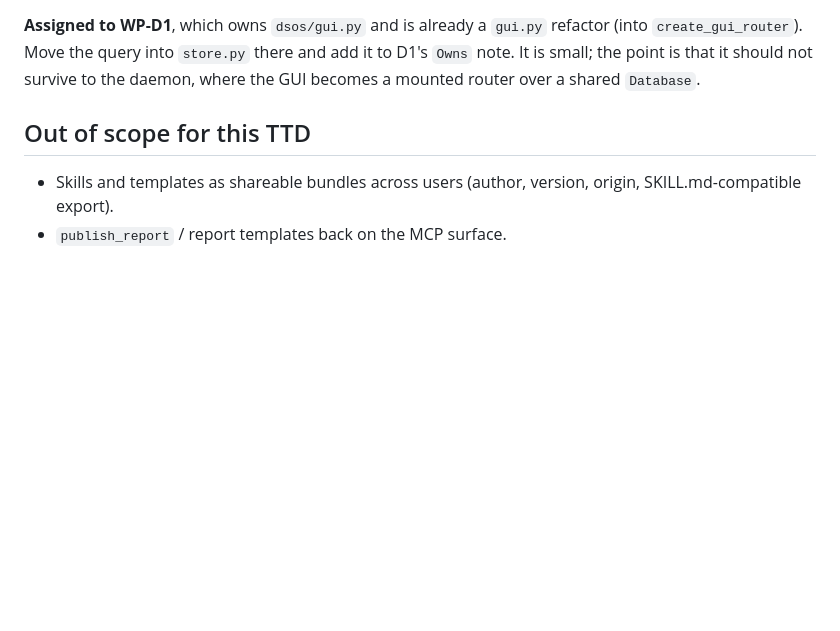
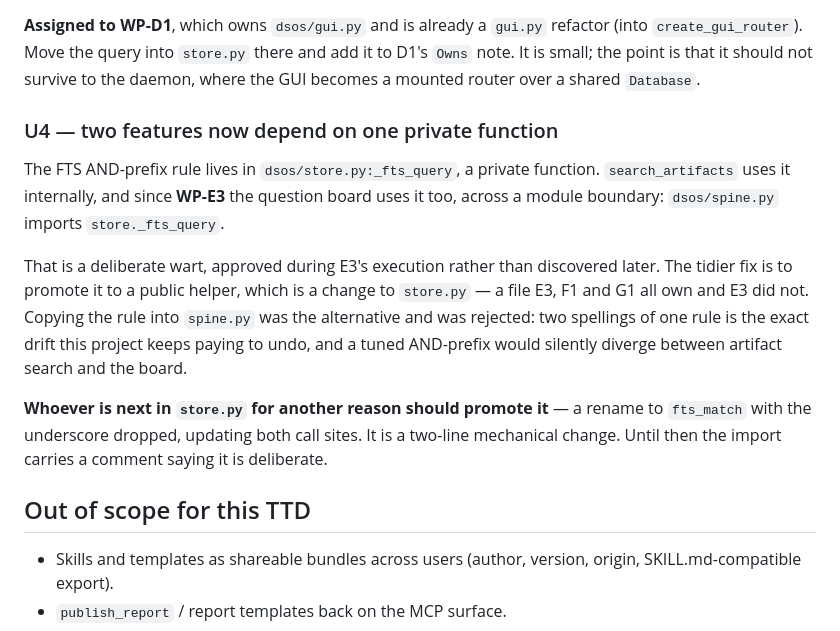
Before and after one commit to zixiaoshawnshi/DataScientist-OS, a Markdown page: Design/DS Artifact OS — TTD (Spine & Scale).md, the part around one of its changes. Rendered like a GitHub page; blank space fills up the shorter version.

Commit message:
TTD: U4 -- the FTS rule now has two callers across a module boundary
E3's board must use the same AND-prefix rule as artifact search, but
_fts_query is private to store.py, which E3 does not own. Approved a
documented private import over the alternatives: copying the rule would
give two spellings of one behaviour that could silently diverge when
tuned, and editing store.py is a change to a file three later WPs own.

Two-line mechanical fix for whoever is next in store.py.

Co-Authored-By: Claude Opus 4.8 (1M context) <noreply@anthropic.com>

```diff
--- a/Design/DS Artifact OS — TTD (Spine & Scale).md
+++ b/Design/DS Artifact OS — TTD (Spine & Scale).md
@@ -569,6 +568,14 @@ WP-B3 needed the session-detail page to list that session's failed executions. I
 - The natural home is `store.failed_executions(conn, session_id) -> list[Execution]`, sitting next to the `get_execution` B3 already added.
 
 **Assigned to WP-D1**, which owns `dsos/gui.py` and is already a `gui.py` refactor (into `create_gui_router`). Move the query into `store.py` there and add it to D1's `Owns` note. It is small; the point is that it should not survive to the daemon, where the GUI becomes a mounted router over a shared `Database`.
+
+### U4 — two features now depend on one private function
+
+The FTS AND-prefix rule lives in `dsos/store.py:_fts_query`, a private function. `search_artifacts` uses it internally, and since **WP-E3** the question board uses it too, across a module boundary: `dsos/spine.py` imports `store._fts_query`.
+
+That is a deliberate wart, approved during E3's execution rather than discovered later. The tidier fix is to promote it to a public helper, which is a change to `store.py` — a file E3, F1 and G1 all own and E3 did not. Copying the rule into `spine.py` was the alternative and was rejected: two spellings of one rule is the exact drift this project keeps paying to undo, and a tuned AND-prefix would silently diverge between artifact search and the board.
+
+**Whoever is next in `store.py` for another reason should promote it** — a rename to `fts_match` with the underscore dropped, updating both call sites. It is a two-line mechanical change. Until then the import carries a comment saying it is deliberate.
 
 ## Out of scope for this TTD
 
```
Also changed, not shown: other parts of Design/DS Artifact OS — TTD (Spine & Scale).md (+0 -1 lines).
